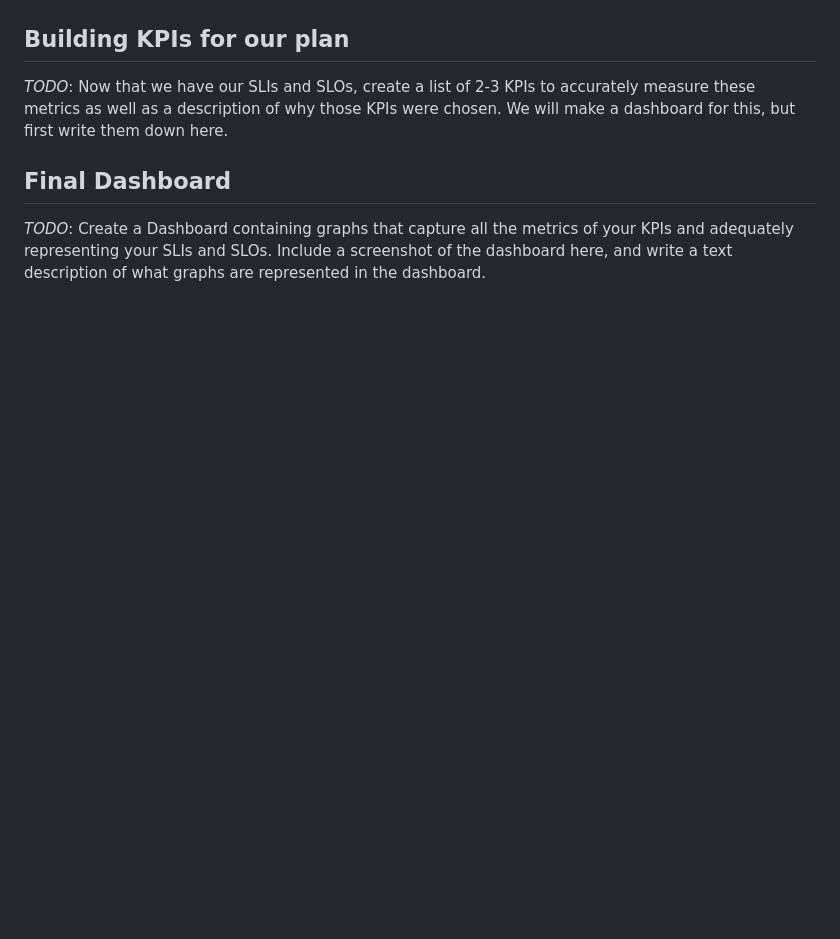
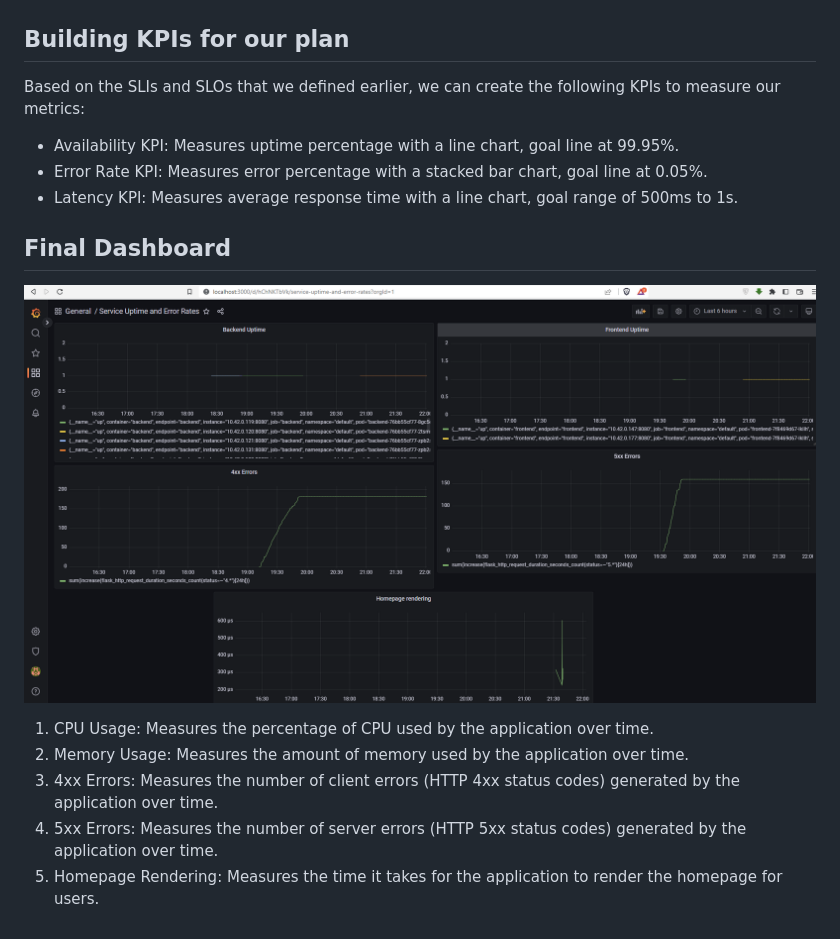
Before and after one commit to nkordis/building-a-metrics-dashboard, a Markdown page: README.md, the part around the change printed below. Drawn GitHub-style; pictures changed too: answer-img/final_dashboard.PNG (added); blank space fills up the shorter version.

```diff
--- a/README.md
+++ b/README.md
@@ -70,6 +89,16 @@ Description:
 
 ## Building KPIs for our plan
-*TODO*: Now that we have our SLIs and SLOs, create a list of 2-3 KPIs to accurately measure these metrics as well as a description of why those KPIs were chosen. We will make a dashboard for this, but first write them down here.
+Based on the SLIs and SLOs that we defined earlier, we can create the following KPIs to measure our metrics:
+
+-   Availability KPI: Measures uptime percentage with a line chart, goal line at 99.95%.
+-   Error Rate KPI: Measures error percentage with a stacked bar chart, goal line at 0.05%.
+-   Latency KPI: Measures average response time with a line chart, goal range of 500ms to 1s.
 
 ## Final Dashboard
-*TODO*: Create a Dashboard containing graphs that capture all the metrics of your KPIs and adequately representing your SLIs and SLOs. Include a screenshot of the dashboard here, and write a text description of what graphs are represented in the dashboard.
+![Final Dashboard](answer-img/final_dashboard.PNG)
+
+1.  CPU Usage: Measures the percentage of CPU used by the application over time.
+2.  Memory Usage: Measures the amount of memory used by the application over time.
+3.  4xx Errors: Measures the number of client errors (HTTP 4xx status codes) generated by the application over time.
+4.  5xx Errors: Measures the number of server errors (HTTP 5xx status codes) generated by the application over time.
+5.  Homepage Rendering: Measures the time it takes for the application to render the homepage for users.
```
Also changed, not shown: other parts of README.md (+33 -14 lines), answer-img/jaeger_in_grafana.PNG (added), answer-img/jaeger_trace_homepage.PNG (added), answer-img/span_code.PNG (added), answer-img/span_error.PNG (added), answer-img/uptime_and_error_dashboard.PNG (added).
